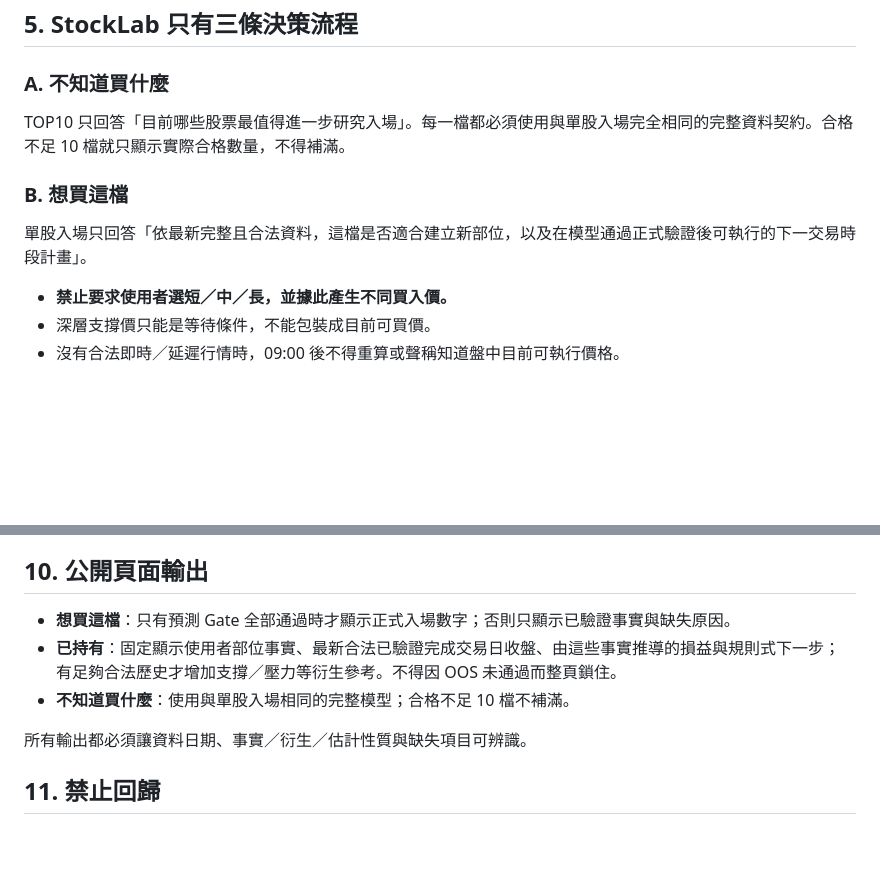
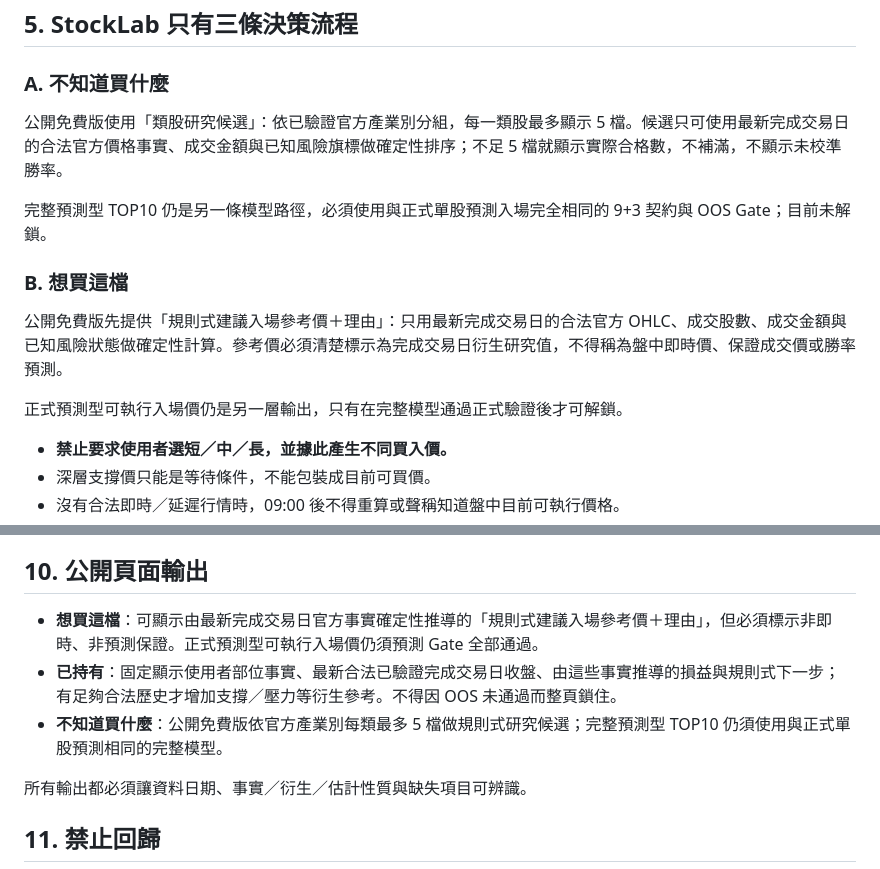
Before and after one commit to show-u/showu-website-v2, a Markdown page: stock-lab/HARD_POLICY.md, 2 parts joined by grey strips. Drawn GitHub-style; blank space fills up the shorter version.

Commit message:
document sector five and rule-based entry reference

```diff
--- a/stock-lab/HARD_POLICY.md
+++ b/stock-lab/HARD_POLICY.md
@@ -46,11 +46,15 @@
 
 ### A. 不知道買什麼
 
-TOP10 只回答「目前哪些股票最值得進一步研究入場」。每一檔都必須使用與單股入場完全相同的完整資料契約。合格不足 10 檔就只顯示實際合格數量，不得補滿。
+公開免費版使用「類股研究候選」：依已驗證官方產業別分組，每一類股最多顯示 5 檔。候選只可使用最新完成交易日的合法官方價格事實、成交金額與已知風險旗標做確定性排序；不足 5 檔就顯示實際合格數，不補滿，不顯示未校準勝率。
+
+完整預測型 TOP10 仍是另一條模型路徑，必須使用與正式單股預測入場完全相同的 9+3 契約與 OOS Gate；目前未解鎖。
 
 ### B. 想買這檔
 
-單股入場只回答「依最新完整且合法資料，這檔是否適合建立新部位，以及在模型通過正式驗證後可執行的下一交易時段計畫」。
+公開免費版先提供「規則式建議入場參考價＋理由」：只用最新完成交易日的合法官方 OHLC、成交股數、成交金額與已知風險狀態做確定性計算。參考價必須清楚標示為完成交易日衍生研究值，不得稱為盤中即時價、保證成交價或勝率預測。
+
+正式預測型可執行入場價仍是另一層輸出，只有在完整模型通過正式驗證後才可解鎖。
 
 - **禁止要求使用者選短／中／長，並據此產生不同買入價。**
 - 深層支撐價只能是等待條件，不能包裝成目前可買價。
@@ -124,9 +128,9 @@ AI 不可以生成缺失價格、法人／財報、注意／處置狀態、事
 
 ## 10. 公開頁面輸出
 
-- **想買這檔**：只有預測 Gate 全部通過時才顯示正式入場數字；否則只顯示已驗證事實與缺失原因。
+- **想買這檔**：可顯示由最新完成交易日官方事實確定性推導的「規則式建議入場參考價＋理由」，但必須標示非即時、非預測保證。正式預測型可執行入場價仍須預測 Gate 全部通過。
 - **已持有**：固定顯示使用者部位事實、最新合法已驗證完成交易日收盤、由這些事實推導的損益與規則式下一步；有足夠合法歷史才增加支撐／壓力等衍生參考。不得因 OOS 未通過而整頁鎖住。
-- **不知道買什麼**：使用與單股入場相同的完整模型；合格不足 10 檔不補滿。
+- **不知道買什麼**：公開免費版依官方產業別每類最多 5 檔做規則式研究候選；完整預測型 TOP10 仍須使用與正式單股預測相同的完整模型。
 
 所有輸出都必須讓資料日期、事實／衍生／估計性質與缺失項目可辨識。
 
```
